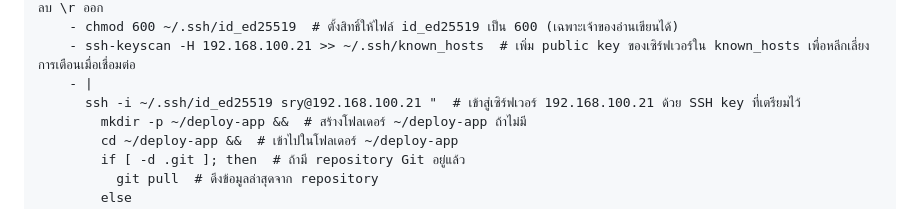
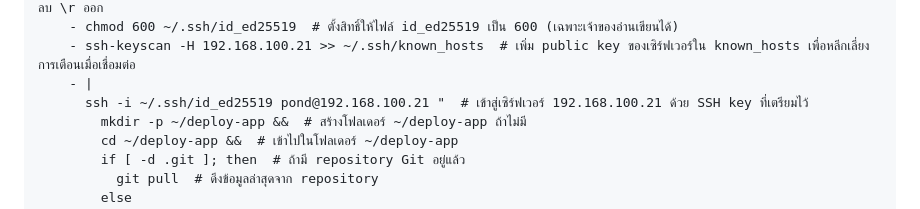
Before and after one commit to Arminxrr/devops-teaching-guide, a Markdown page: pipeline/ci-cd-pipeline.md, the part around the change. Drawn GitHub-style.

Commit message:
GITBOOK-76: No subject

```diff
--- a/pipeline/ci-cd-pipeline.md
+++ b/pipeline/ci-cd-pipeline.md
@@ -188,7 +188,7 @@ deploy:
     - chmod 600 ~/.ssh/id_ed25519  # ตั้งสิทธิ์ให้ไฟล์ id_ed25519 เป็น 600 (เฉพาะเจ้าของอ่านเขียนได้)
     - ssh-keyscan -H 192.168.100.21 >> ~/.ssh/known_hosts  # เพิ่ม public key ของเซิร์ฟเวอร์ใน known_hosts เพื่อหลีกเลี่ยงการเตือนเมื่อเชื่อมต่อ
     - |
-      ssh -i ~/.ssh/id_ed25519 sry@192.168.100.21 "  # เข้าสู่เซิร์ฟเวอร์ 192.168.100.21 ด้วย SSH key ที่เตรียมไว้
+      ssh -i ~/.ssh/id_ed25519 pond@192.168.100.21 "  # เข้าสู่เซิร์ฟเวอร์ 192.168.100.21 ด้วย SSH key ที่เตรียมไว้
         mkdir -p ~/deploy-app &&  # สร้างโฟลเดอร์ ~/deploy-app ถ้าไม่มี
         cd ~/deploy-app &&  # เข้าไปในโฟลเดอร์ ~/deploy-app
         if [ -d .git ]; then  # ถ้ามี repository Git อยู่แล้ว
```
